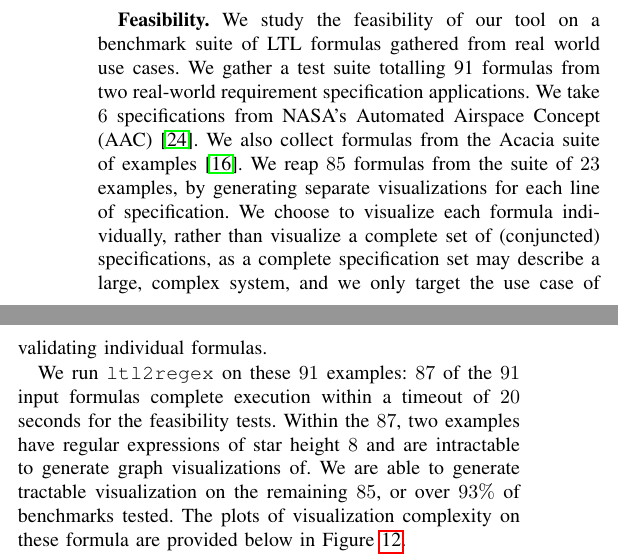
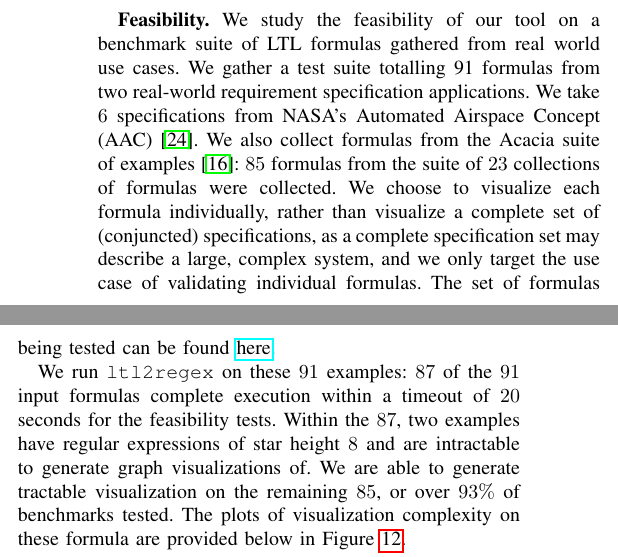
Before and after one commit to runmingl/ltl-explainability, a LaTeX paper (paper/main.tex): two parts of the columns of page 8 of 11, joined at a grey line, cut so that both start at the same text. Compiled offline with pdfLaTeX; a missing font is replaced by an installed copy or a similar font; a LaTeX package or settings file that is missing is left out.

Commit message:
clarification

```diff
--- a/paper/main.tex
+++ b/paper/main.tex
@@ -1332,7 +1332,7 @@ We use timeline length as a proxy for size of our timeline visualization graphs.
 {\bf Feasibility.}
 We study the feasibility of our tool on a benchmark suite of LTL formulas gathered from real world use cases.
 %
-We gather a test suite totalling 91 formulas from two real-world requirement specification applications. We take $6$ specifications from NASA's Automated Airspace Concept (AAC)~\cite{GCMTR16}. We also collect formulas from the Acacia suite of examples~\cite{RV10}. We reap $85$ formulas from the suite of $23$ examples, by generating separate visualizations for each line of specification. We choose to visualize each formula individually, rather than visualize a complete set of (conjuncted) specifications, as a complete specification set may describe a large, complex system, and we only target the use case of validating individual formulas. % We choose to visualize each formula specifically, rather than complete specifications, as
+We gather a test suite totalling 91 formulas from two real-world requirement specification applications. We take $6$ specifications from NASA's Automated Airspace Concept (AAC)~\cite{GCMTR16}. We also collect formulas from the Acacia suite of examples~\cite{RV10}: $85$ formulas from the suite of $23$ collections of formulas were collected. We choose to visualize each formula individually, rather than visualize a complete set of (conjuncted) specifications, as a complete specification set may describe a large, complex system, and we only target the use case of validating individual formulas. The set of formulas being tested can be found \href{https://github.com/EULIR/ltl-explainability/blob/main/ltl-formulas/benchmark-ltls.txt}{here}.
 
 We run \texttt{ltl2regex} on these $91$ examples: $87$ of the $91$ input formulas complete execution within a timeout of $20$ seconds for the feasibility tests. Within the $87$, two examples have regular expressions of star height $8$ and are intractable to generate graph visualizations of. We are able to generate tractable visualization on the remaining $85$, or over $93\%$ of benchmarks tested. The plots of visualization complexity on these formula are provided below in \cref{fig:real-world}.
 
@@ -1349,7 +1349,7 @@ We run \texttt{ltl2regex} on these $91$ examples: $87$ of the $91$ input formula
 %\paragraph{Scalability}
 {\bf Scalability.}
 %KYR: FIX!!! The description of the exact experiment run is not clear and seems to contradict the points in the above paragraph...
-We measure the scalability of our tool by running it against a set of \emph{scalable} LTL formulas. We define a scalable LTL formula as one that describes an $n$-bit number using a binary counter, as generated by~\cite{RV10}. As $n$ gets larger, the LTL formula required to encode the $n$-bit counter scales in size. \cref{fig:scalability} shows that the timeline length grows approximately exponentially with the number of bits in the counter, which matches the result in Rozier and Vardi~\cite{RV10}.
+We measure the scalability of our tool by running it against a set of \emph{scalable} LTL formulas. We define a scalable LTL formula as one that describes an $n$-bit number using a binary counter, as generated by~\cite{RV10}. As $n$ gets larger, the LTL formula required to encode the $n$-bit counter scales in size. \cref{fig:scalability} shows that the timeline length grows approximately exponentially with the number of bits in the counter, which matches the result in Rozier and Vardi~\cite{RV10}. The set of formulas being tested can be found \href{https://github.com/EULIR/ltl-explainability/tree/main/ltl-formulas/binary_counter}{here}.
 
 In \cref{fig:scalability}, the $x$-axis ranges from $1$ to $6$, after which point it hits the $30$ seconds timeout we set for the scalability tests, as the timeline length grows exponentially fast.
 
```
